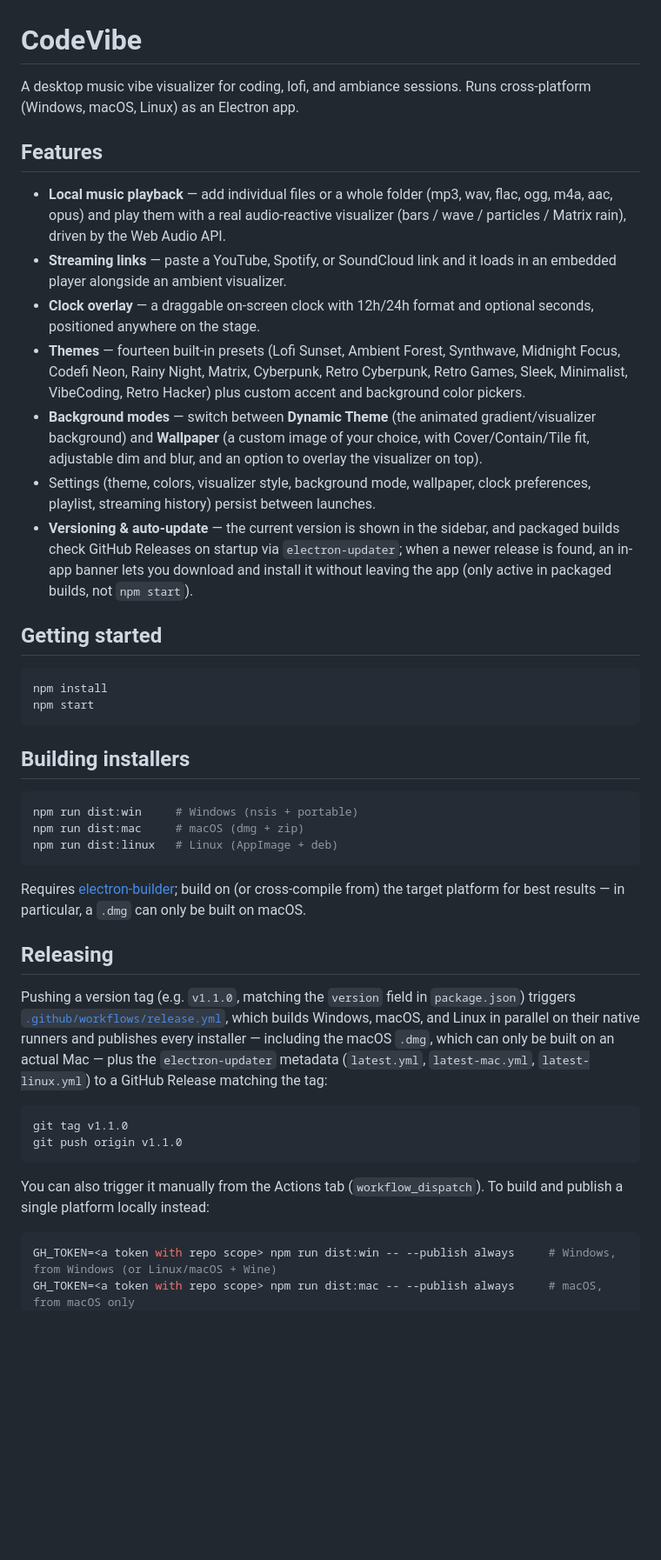
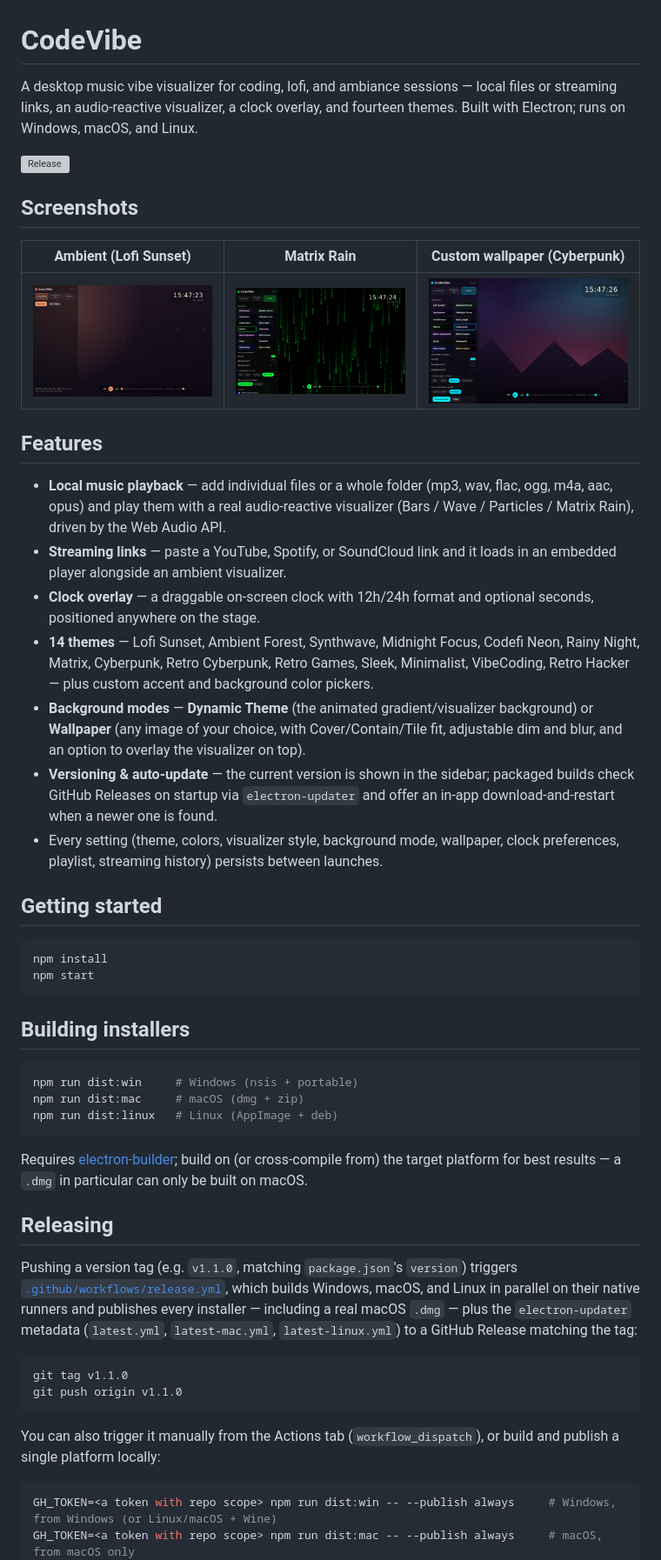
Before and after one commit to Installation-04/codevibe, a Markdown page: README.md, the part around one of its changes. Shown at 87% size. GitHub-like rendering; pictures changed too: docs/screenshots/lofi-home.png (added), docs/screenshots/matrix-theme.png (added), docs/screenshots/wallpaper-cyberpunk.png (added); blank space fills up the shorter version; grey boxes are pictures that could not be loaded.

Commit message:
Fix Matrix Rain TDZ crash and add README screenshots (#4)
The Matrix Rain constants (MATRIX_FONT_SIZE, matrixDrops) were declared
after the initial resizeCanvas() call, but resizeCanvas() invokes
initMatrix() which reads them — a temporal-dead-zone ReferenceError on
every load that silently aborted the whole renderer script before
init() ever ran. In practice this meant the theme preset grid, wallpaper
controls, and every other post-init UI feature were dead in the shipped
app since the first release; only whatever the raw HTML defaults showed
was visible. Move the const/let declarations above resizeCanvas so they
initialize before first use.

Also add three screenshots (ambient Lofi Sunset, Matrix Rain with the
full theme picker, and a custom wallpaper in Cyberpunk) and restructure
the README around them, with a release-workflow status badge.


Claude-Session: https://claude.ai/code/session_015dea5FH4cBSuTNSHGdJfwn

Co-authored-by: Claude <noreply@anthropic.com>

````diff
--- a/README.md
+++ b/README.md
@@ -1,16 +1,24 @@
 # CodeVibe
 
-A desktop music vibe visualizer for coding, lofi, and ambiance sessions. Runs cross-platform (Windows, macOS, Linux) as an Electron app.
+A desktop music vibe visualizer for coding, lofi, and ambiance sessions — local files or streaming links, an audio-reactive visualizer, a clock overlay, and fourteen themes. Built with Electron; runs on Windows, macOS, and Linux.
+
+[![Release](https://github.com/Installation-04/codevibe/actions/workflows/release.yml/badge.svg)](https://github.com/Installation-04/codevibe/actions/workflows/release.yml)
+
+## Screenshots
+
+| Ambient (Lofi Sunset) | Matrix Rain | Custom wallpaper (Cyberpunk) |
+| --- | --- | --- |
+| ![Lofi Sunset theme with the ambient particle visualizer](docs/screenshots/lofi-home.png) | ![Matrix theme with the Matrix Rain visualizer and the full theme picker](docs/screenshots/matrix-theme.png) | ![Cyberpunk theme with a custom wallpaper background and the particle visualizer overlaid](docs/screenshots/wallpaper-cyberpunk.png) |
 
 ## Features
 
-- **Local music playback** — add individual files or a whole folder (mp3, wav, flac, ogg, m4a, aac, opus) and play them with a real audio-reactive visualizer (bars / wave / particles / Matrix rain), driven by the Web Audio API.
+- **Local music playback** — add individual files or a whole folder (mp3, wav, flac, ogg, m4a, aac, opus) and play them with a real audio-reactive visualizer (Bars / Wave / Particles / Matrix Rain), driven by the Web Audio API.
 - **Streaming links** — paste a YouTube, Spotify, or SoundCloud link and it loads in an embedded player alongside an ambient visualizer.
 - **Clock overlay** — a draggable on-screen clock with 12h/24h format and optional seconds, positioned anywhere on the stage.
-- **Themes** — fourteen built-in presets (Lofi Sunset, Ambient Forest, Synthwave, Midnight Focus, Codefi Neon, Rainy Night, Matrix, Cyberpunk, Retro Cyberpunk, Retro Games, Sleek, Minimalist, VibeCoding, Retro Hacker) plus custom accent and background color pickers.
-- **Background modes** — switch between **Dynamic Theme** (the animated gradient/visualizer background) and **Wallpaper** (a custom image of your choice, with Cover/Contain/Tile fit, adjustable dim and blur, and an option to overlay the visualizer on top).
-- Settings (theme, colors, visualizer style, background mode, wallpaper, clock preferences, playlist, streaming history) persist between launches.
-- **Versioning & auto-update** — the current version is shown in the sidebar, and packaged builds check GitHub Releases on startup via `electron-updater`; when a newer release is found, an in-app banner lets you download and install it without leaving the app (only active in packaged builds, not `npm start`).
+- **14 themes** — Lofi Sunset, Ambient Forest, Synthwave, Midnight Focus, Codefi Neon, Rainy Night, Matrix, Cyberpunk, Retro Cyberpunk, Retro Games, Sleek, Minimalist, VibeCoding, Retro Hacker — plus custom accent and background color pickers.
+- **Background modes** — **Dynamic Theme** (the animated gradient/visualizer background) or **Wallpaper** (any image of your choice, with Cover/Contain/Tile fit, adjustable dim and blur, and an option to overlay the visualizer on top).
+- **Versioning & auto-update** — the current version is shown in the sidebar; packaged builds check GitHub Releases on startup via `electron-updater` and offer an in-app download-and-restart when a newer one is found.
+- Every setting (theme, colors, visualizer style, background mode, wallpaper, clock preferences, playlist, streaming history) persists between launches.
 
 ## Getting started
 
@@ -27,18 +35,18 @@ npm run dist:mac     # macOS (dmg + zip)
 npm run dist:linux   # Linux (AppImage + deb)
 ```
 
-Requires [electron-builder](https://www.electron.build/); build on (or cross-compile from) the target platform for best results — in particular, a `.dmg` can only be built on macOS.
+Requires [electron-builder](https://www.electron.build/); build on (or cross-compile from) the target platform for best results — a `.dmg` in particular can only be built on macOS.
 
 ## Releasing
 
-Pushing a version tag (e.g. `v1.1.0`, matching the `version` field in `package.json`) triggers [`.github/workflows/release.yml`](.github/workflows/release.yml), which builds Windows, macOS, and Linux in parallel on their native runners and publishes every installer — including the macOS `.dmg`, which can only be built on an actual Mac — plus the `electron-updater` metadata (`latest.yml`, `latest-mac.yml`, `latest-linux.yml`) to a GitHub Release matching the tag:
+Pushing a version tag (e.g. `v1.1.0`, matching `package.json`'s `version`) triggers [`.github/workflows/release.yml`](.github/workflows/release.yml), which builds Windows, macOS, and Linux in parallel on their native runners and publishes every installer — including a real macOS `.dmg` — plus the `electron-updater` metadata (`latest.yml`, `latest-mac.yml`, `latest-linux.yml`) to a GitHub Release matching the tag:
 
 ```bash
 git tag v1.1.0
 git push origin v1.1.0
 ```
 
-You can also trigger it manually from the Actions tab (`workflow_dispatch`). To build and publish a single platform locally instead:
+You can also trigger it manually from the Actions tab (`workflow_dispatch`), or build and publish a single platform locally:
 
 ```bash
 GH_TOKEN=<a token with repo scope> npm run dist:win -- --publish always     # Windows, from Windows (or Linux/macOS + Wine)
````
Also changed, not shown: other parts of README.md (+1 -1 lines), 1 other file.
